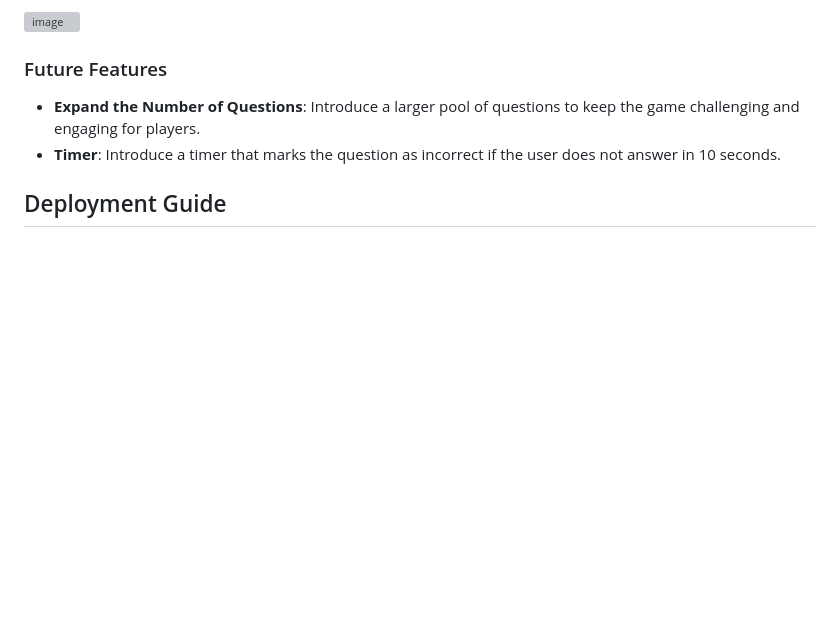
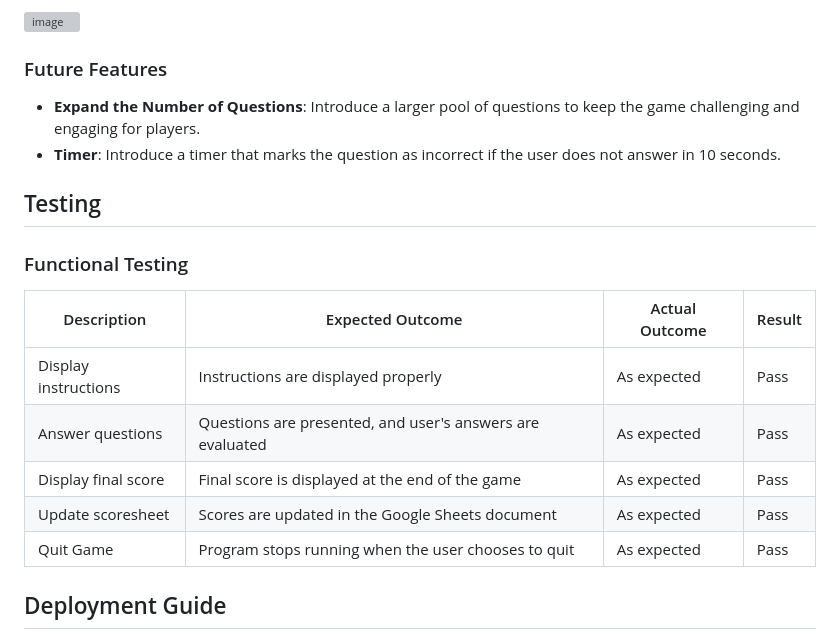
Before and after one commit to 010001000100000101000001/human-anatomy-quiz, a Markdown page: README.md, the part around the change. Rendered like a GitHub page; blank space fills up the shorter version; grey boxes are pictures that could not be loaded.

Commit message:
Update  README (Testing)

```diff
--- a/README.md
+++ b/README.md
@@ -107,6 +107,18 @@ Completing the quiz presents the user with a Game Over message followed by their
 - **Timer**: Introduce a timer that marks the question as incorrect if the user does not answer in 10 seconds.
 
 
+## Testing
+
+### Functional Testing
+| Description          | Expected Outcome                                  | Actual Outcome | Result |
+|----------------------|---------------------------------------------------|----------------|--------|
+| Display instructions | Instructions are displayed properly                | As expected    | Pass   |
+| Answer questions     | Questions are presented, and user's answers are evaluated | As expected | Pass   |
+| Display final score  | Final score is displayed at the end of the game  | As expected    | Pass   |
+| Update scoresheet    | Scores are updated in the Google Sheets document | As expected    | Pass   |
+| Quit Game    | Program stops running when the user chooses to quit | As expected    | Pass   |
+
+
 ## Deployment Guide
 This project has been successfully deployed through the Heroku platform, utilizing the Code Institute's Heroku mock terminal. To achieve this, the following deployment procedure was undertaken:
 
```
